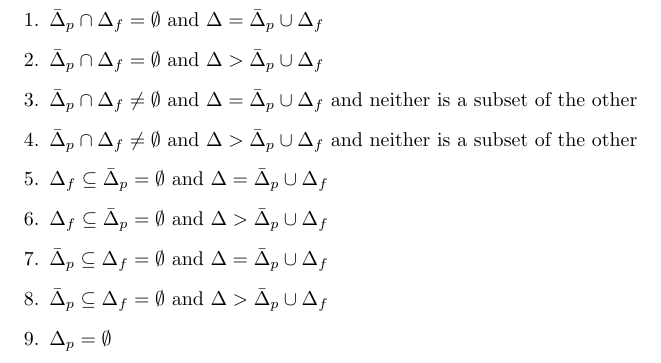
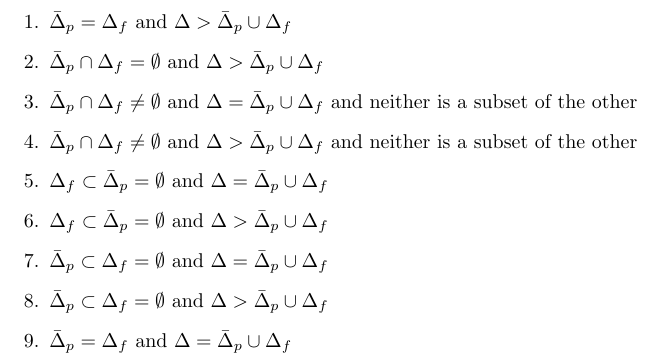
Before and after one commit to rsukkerd/Histaroach, a LaTeX document (src/python/cases.tex): part of the page, cut so that both start at the same text. Compiled offline with pdfLaTeX.

Commit message:
updated intersection computation to deal with previously uncovered cases

```diff
--- a/src/python/cases.tex
+++ b/src/python/cases.tex
@@ -12,25 +12,34 @@
 \begin{document}
 %\maketitle
 \begin{enumerate}
-\item $\bar\Delta_p \cap \Delta_f = \emptyset $ and $\Delta = \bar\Delta_p \cup \Delta_f$
+% Case 1
+\item $\bar\Delta_p = \Delta_f $ and $\Delta > \bar\Delta_p \cup \Delta_f$
 
+%Case 2
 \item $\bar\Delta_p \cap \Delta_f = \emptyset $ and $\Delta > \bar\Delta_p \cup \Delta_f$
 
+%Case 3
 \item $\bar\Delta_p \cap \Delta_f \neq \emptyset $ and $\Delta = \bar\Delta_p
 \cup \Delta_f$ and neither is a subset of the other
 
+%Case 4
 \item $\bar\Delta_p \cap \Delta_f \neq \emptyset $ and $\Delta > \bar\Delta_p
 \cup \Delta_f$ and neither is a subset of the other
 
-\item $\Delta_f \subseteq \bar\Delta_p = \emptyset $ and $\Delta = \bar\Delta_p \cup \Delta_f$
+%Case 5
+\item $\Delta_f \subset \bar\Delta_p = \emptyset $ and $\Delta = \bar\Delta_p \cup \Delta_f$
 
-\item $\Delta_f \subseteq \bar\Delta_p = \emptyset $ and $\Delta > \bar\Delta_p \cup \Delta_f$
+%Case 6
+\item $\Delta_f \subset \bar\Delta_p = \emptyset $ and $\Delta > \bar\Delta_p \cup \Delta_f$
 
-\item $\bar\Delta_p \subseteq \Delta_f = \emptyset $ and $\Delta = \bar\Delta_p \cup \Delta_f$
+%Case 7
+\item $\bar\Delta_p \subset \Delta_f = \emptyset $ and $\Delta = \bar\Delta_p \cup \Delta_f$
 
-\item $\bar\Delta_p \subseteq \Delta_f = \emptyset $ and $\Delta > \bar\Delta_p \cup \Delta_f$
+%Case 8
+\item $\bar\Delta_p \subset \Delta_f = \emptyset $ and $\Delta > \bar\Delta_p \cup \Delta_f$
 
-\item $\Delta_p = \emptyset$
+%Case 9
+\item $\bar\Delta_p = \Delta_f $ and $\Delta = \bar\Delta_p \cup \Delta_f$
 
 \end{enumerate}
 
```
Also changed, not shown: 1 other file.
